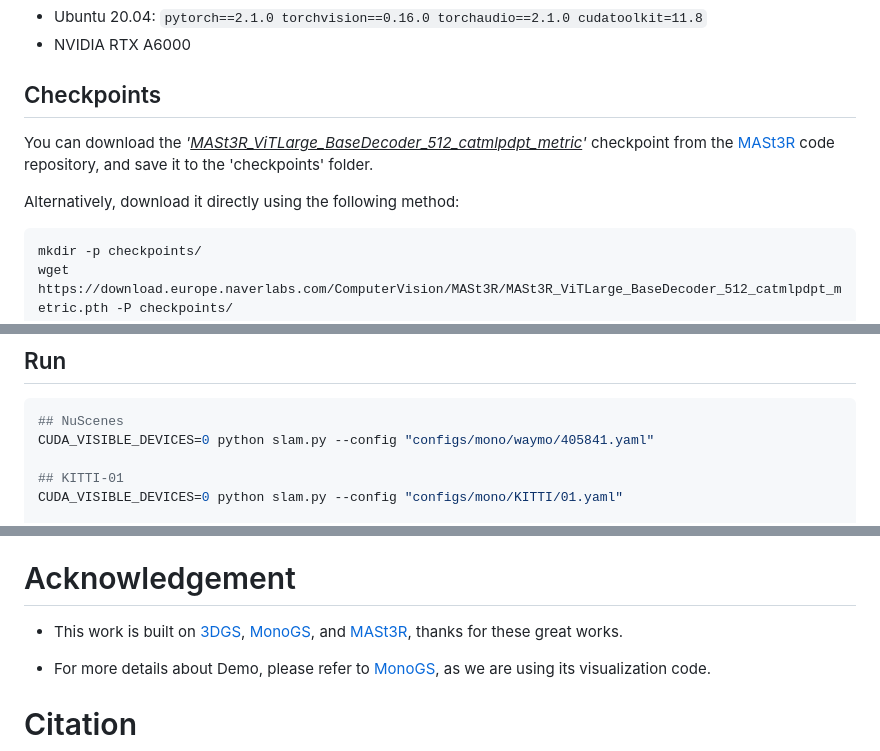
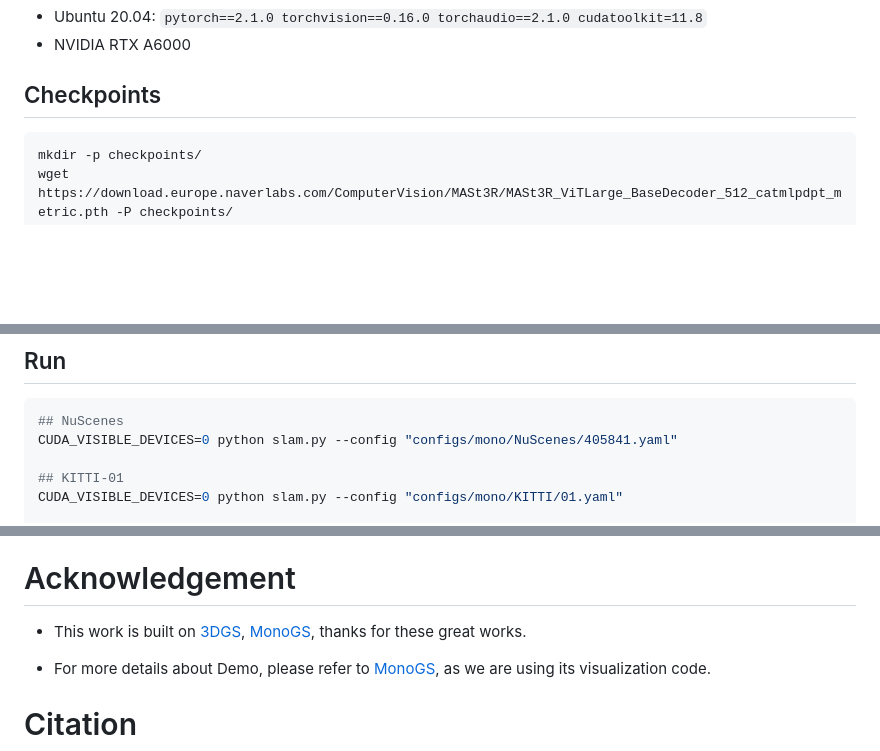
Before and after one commit to zwk0901/LVD_GS-SLAM, a Markdown page: README.md, 3 parts joined by grey strips. GitHub-like rendering; blank space fills up the shorter version.

Commit message:
Refine README with clearer dataset download info
Updated download instructions and removed redundant links.

````diff
--- a/README.md
+++ b/README.md
@@ -58,9 +58,6 @@ Our test setup was:
 
 ## Checkpoints
 
-You can download the *'<u>MASt3R_ViTLarge_BaseDecoder_512_catmlpdpt_metric</u>'* checkpoint from the [MASt3R](https://github.com/naver/mast3r) code repository, and save it to the 'checkpoints' folder.
-
-Alternatively, download it directly using the following method:
 
 ```bash
 mkdir -p checkpoints/
@@ -94,7 +91,7 @@ Save data under the `datasets/Self-collected` directory.
 
 ```bash
 ## NuScenes
-CUDA_VISIBLE_DEVICES=0 python slam.py --config "configs/mono/waymo/405841.yaml"
+CUDA_VISIBLE_DEVICES=0 python slam.py --config "configs/mono/NuScenes/405841.yaml"
 
 ## KITTI-01
 CUDA_VISIBLE_DEVICES=0 python slam.py --config "configs/mono/KITTI/01.yaml"
@@ -117,7 +114,7 @@ CUDA_VISIBLE_DEVICES=0 python slam.py --config "configs/mono/Self-collected/2.ya
 
 # Acknowledgement
 
-- This work is built on [3DGS](https://github.com/graphdeco-inria/gaussian-splatting),  [MonoGS](https://github.com/muskie82/MonoGS),  and [MASt3R](https://github.com/naver/mast3r), thanks for these great works.
+- This work is built on [3DGS](https://github.com/graphdeco-inria/gaussian-splatting),  [MonoGS](https://github.com/muskie82/MonoGS), thanks for these great works.
 
 - For more details about Demo, please refer to [MonoGS](https://github.com/muskie82/MonoGS), as we are using its visualization code.
 
````
Also changed, not shown: other parts of README.md (+2 -2 lines).
